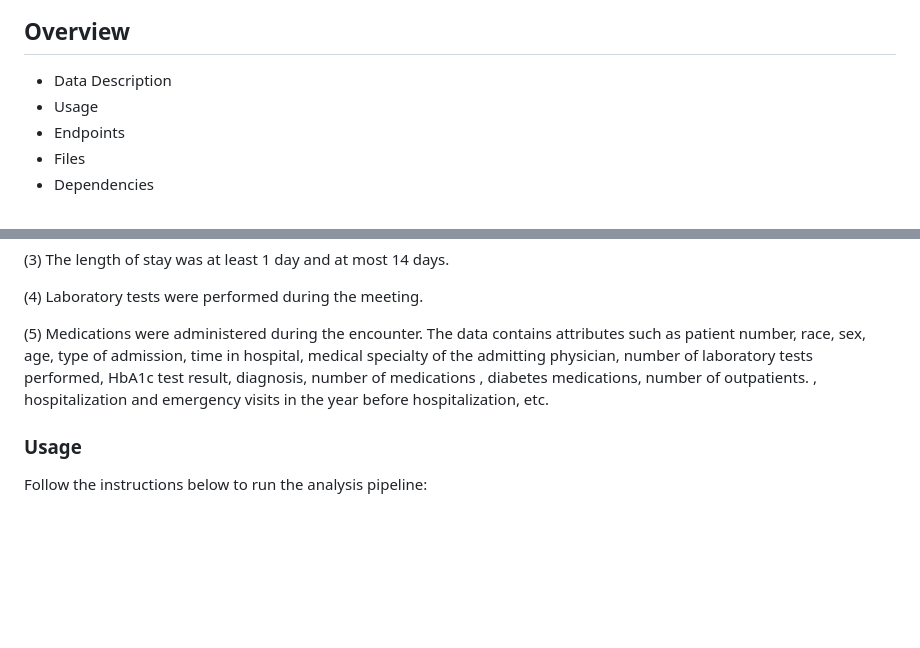
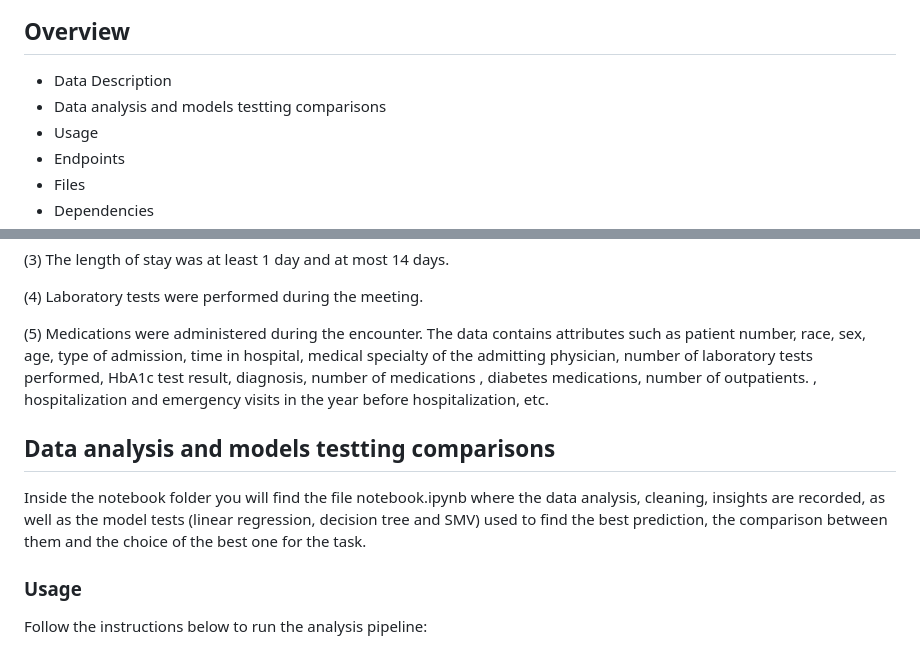
Before and after one commit to No-Country/c16-110-n-data-bi, a Markdown page: README.md, 2 parts joined by grey strips. Rendered like a GitHub page; blank space fills up the shorter version.

```diff
--- a/README.md
+++ b/README.md
@@ -5,5 +9,6 @@ This repository contains a Dockerized analysis pipeline for clustering wine data
 ## Overview
 - Data Description
+- Data analysis and models testting comparisons
 - Usage
 - Endpoints
 - Files
@@ -22,6 +27,10 @@ The raw data set Diabetes 130-US hospitals for years 1999-2008 Data Set can be f
 (4) Laboratory tests were performed during the meeting.
 
 (5) Medications were administered during the encounter. The data contains attributes such as patient number, race, sex, age, type of admission, time in hospital, medical specialty of the admitting physician, number of laboratory tests performed, HbA1c test result, diagnosis, number of medications , diabetes medications, number of outpatients. , hospitalization and emergency visits in the year before hospitalization, etc.
+
+## Data analysis and models testting comparisons
+
+Inside the notebook folder you will find the file notebook.ipynb where the data analysis, cleaning, insights are recorded, as well as the model tests (linear regression, decision tree and SMV) used to find the best prediction, the comparison between them and the choice of the best one for the task.
 
 ### Usage
 
```
Also changed, not shown: other parts of README.md (+4 -0 lines).
